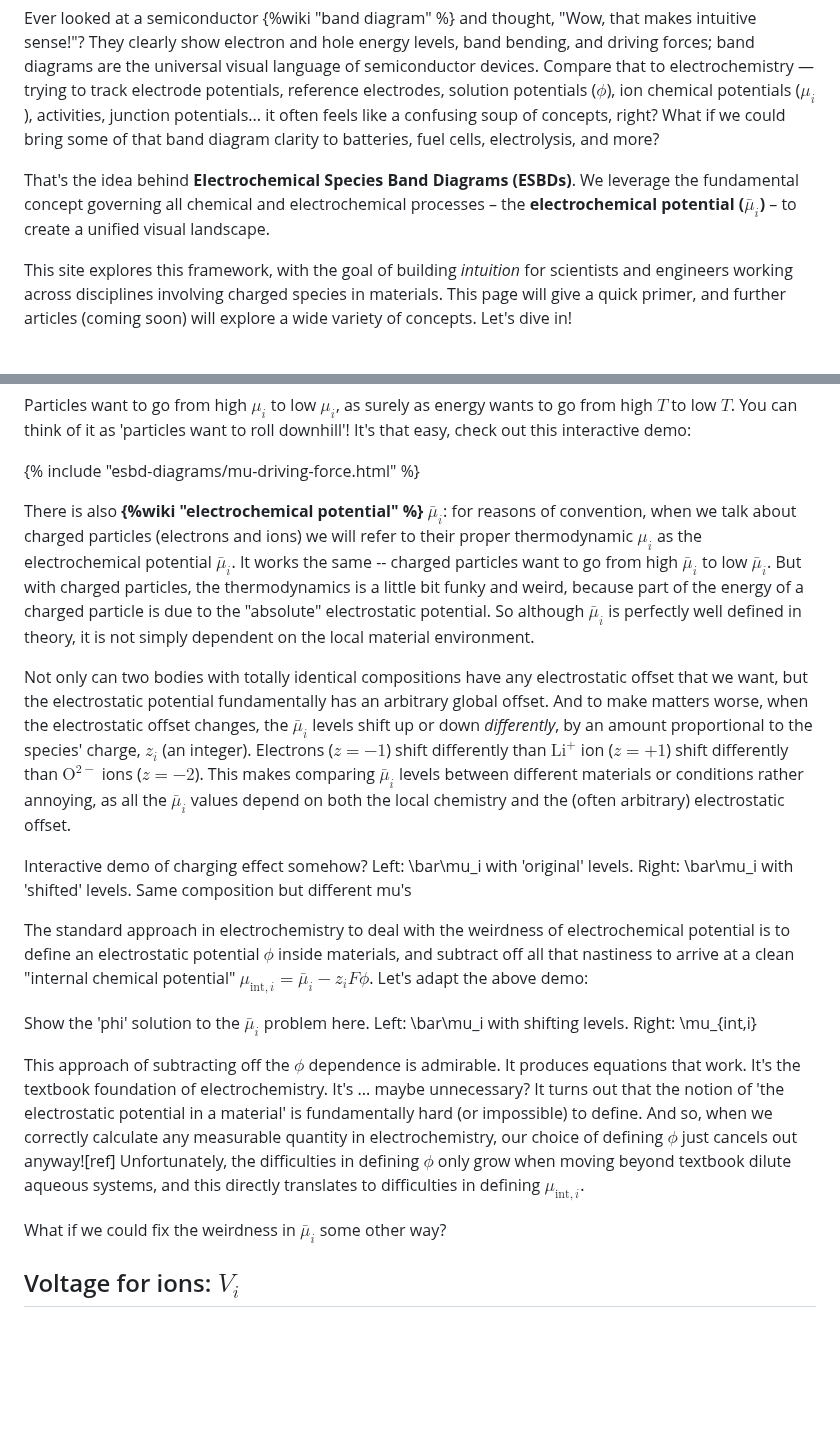
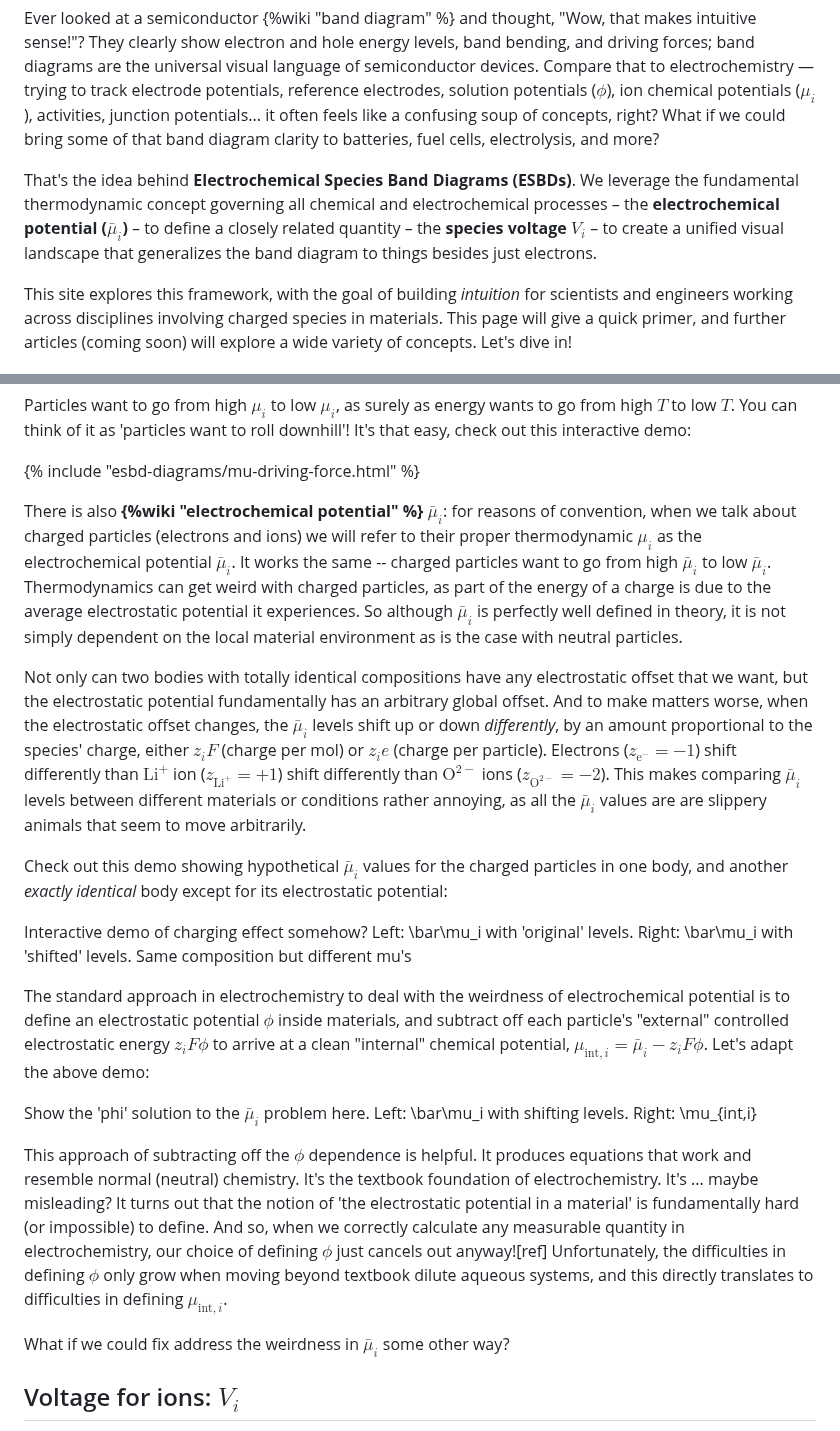
Before and after one commit to markblundeberg/markblundeberg.github.io, a Markdown page: src/esbd/index.md, 2 parts joined by grey strips. Rendered like a GitHub page; blank space fills up the shorter version.

Commit message:
more reorg

```diff
--- a/src/esbd/index.md
+++ b/src/esbd/index.md
@@ -15,7 +15,7 @@ Mark Lundeberg // originally uploaded 2025 April
 
 Ever looked at a semiconductor {%wiki "band diagram" %} and thought, "Wow, that makes intuitive sense!"? They clearly show electron and hole energy levels, band bending, and driving forces; band diagrams are the universal visual language of semiconductor devices. Compare that to electrochemistry — trying to track electrode potentials, reference electrodes, solution potentials ($\phi$), ion chemical potentials ($\mu_i$), activities, junction potentials... it often feels like a confusing soup of concepts, right? What if we could bring some of that band diagram clarity to batteries, fuel cells, electrolysis, and more?
 
-That's the idea behind **Electrochemical Species Band Diagrams (ESBDs)**. We leverage the fundamental concept governing all chemical and electrochemical processes – the **electrochemical potential ($\bar{\mu}_i$)** – to create a unified visual landscape.
+That's the idea behind **Electrochemical Species Band Diagrams (ESBDs)**. We leverage the fundamental thermodynamic concept governing all chemical and electrochemical processes – the **electrochemical potential ($\bar{\mu}_i$)** – to define a closely related quantity – the **species voltage $V_i$** – to create a unified visual landscape that generalizes the band diagram to things besides just electrons.
 
 This site explores this framework, with the goal of building <em>intuition</em> for scientists and engineers working across disciplines involving charged species in materials. This page will give a quick primer, and further articles (coming soon) will explore a wide variety of concepts. Let's dive in!
 
@@ -31,9 +31,11 @@ Particles want to go from high $\mu_i$ to low $\mu_i$, as surely as energy wants
 {% include "esbd-diagrams/mu-driving-force.html" %}
 
 There is also **{%wiki "electrochemical potential" %} $\bar{\mu}_i$**: for reasons of convention, when we talk about charged particles (electrons and ions) we will refer to their proper thermodynamic $\mu_i$ as the electrochemical potential $\bar{\mu}_i$. It works the same -- charged particles want to go from high $\bar{\mu}_i$ to low $\bar{\mu}_i$.
-But with charged particles, the thermodynamics is a little bit funky and weird, because part of the energy of a charged particle is due to the "absolute" electrostatic potential. So although $\bar\mu_i$ is perfectly well defined in theory, it is not simply dependent on the local material environment.
+Thermodynamics can get weird with charged particles, as part of the energy of a charge is due to the average electrostatic potential it experiences. So although $\bar\mu_i$ is perfectly well defined in theory, it is not simply dependent on the local material environment as is the case with neutral particles.
 
-Not only can two bodies with totally identical compositions have any electrostatic offset that we want, but the electrostatic potential fundamentally has an arbitrary global offset. And to make matters worse, when the electrostatic offset changes, the $\bar{\mu}_i$ levels shift up or down _differently_, by an amount proportional to the species' charge, $z_i$ (an integer). Electrons ($z=-1$) shift differently than $\mathrm{Li}^{+}$ ion ($z=+1$) shift differently than $\mathrm{O}^{2-}$ ions ($z=-2$). This makes comparing $\bar{\mu}_i$ levels between different materials or conditions rather annoying, as all the $\bar{\mu}_i$ values depend on both the local chemistry and the (often arbitrary) electrostatic offset.
+Not only can two bodies with totally identical compositions have any electrostatic offset that we want, but the electrostatic potential fundamentally has an arbitrary global offset. And to make matters worse, when the electrostatic offset changes, the $\bar{\mu}_i$ levels shift up or down _differently_, by an amount proportional to the species' charge, either $z_iF$ (charge per mol) or $z_i e$ (charge per particle). Electrons ($z_{\mathrm{e}^-}=-1$) shift differently than $\mathrm{Li}^{+}$ ion ($z_{\mathrm{Li}^{+}}=+1$) shift differently than $\mathrm{O}^{2-}$ ions ($z_{\mathrm{O}^{2-}}=-2$). This makes comparing $\bar{\mu}_i$ levels between different materials or conditions rather annoying, as all the $\bar{\mu}_i$ values are are slippery animals that seem to move arbitrarily.
+
+Check out this demo showing hypothetical $\bar{\mu}_i$ values for the charged particles in one body, and another _exactly identical_ body except for its electrostatic potential:
 
 <p class="diagram-placeholder" style="border: 1px dashed #ccc;">
   Interactive demo of charging effect somehow?
@@ -41,7 +43,7 @@ Not only can two bodies with totally identical compositions have any electrostat
   Right: \bar\mu_i with 'shifted' levels. Same composition but different mu's
 </p>
 
-The standard approach in electrochemistry to deal with the weirdness of electrochemical potential is to define an electrostatic potential $\phi$ inside materials, and subtract off all that nastiness to arrive at a clean "internal chemical potential" $\mu_{\mathrm{int},i} = \bar{\mu}_i - z_i F \phi$. Let's adapt the above demo:
+The standard approach in electrochemistry to deal with the weirdness of electrochemical potential is to define an electrostatic potential $\phi$ inside materials, and subtract off each particle's "external" controlled electrostatic energy $z_i F \phi$ to arrive at a clean "internal" chemical potential, $\mu_{\mathrm{int},i} = \bar{\mu}_i - z_i F \phi$. Let's adapt the above demo:
 
 <p class="diagram-placeholder" style="border: 1px dashed #ccc;">
   Show the 'phi' solution to the $\bar{\mu}_i$ problem here.
@@ -49,9 +51,9 @@ The standard approach in electrochemistry to deal with the weirdness of electroc
   Right: \mu_{int,i}
 </p>
 
-This approach of subtracting off the $\phi$ dependence is admirable. It produces equations that work. It's the textbook foundation of electrochemistry. It's ... maybe unnecessary? It turns out that the notion of 'the electrostatic potential in a material' is fundamentally hard (or impossible) to define. And so, when we correctly calculate any measurable quantity in electrochemistry, our choice of defining $\phi$ just cancels out anyway![ref] Unfortunately, the difficulties in defining $\phi$ only grow when moving beyond textbook dilute aqueous systems, and this directly translates to difficulties in defining $\mu_{\mathrm{int},i}$.
+This approach of subtracting off the $\phi$ dependence is helpful. It produces equations that work and resemble normal (neutral) chemistry. It's the textbook foundation of electrochemistry. It's ... maybe misleading? It turns out that the notion of 'the electrostatic potential in a material' is fundamentally hard (or impossible) to define. And so, when we correctly calculate any measurable quantity in electrochemistry, our choice of defining $\phi$ just cancels out anyway![ref] Unfortunately, the difficulties in defining $\phi$ only grow when moving beyond textbook dilute aqueous systems, and this directly translates to difficulties in defining $\mu_{\mathrm{int},i}$.
 
-What if we could fix the weirdness in $\bar{\mu}_i$ some other way?
+What if we could fix address the weirdness in $\bar{\mu}_i$ some other way?
 
 ## Voltage for ions: $V_i$
 
```
Also changed, not shown: other parts of src/esbd/index.md (+1 -1 lines).
